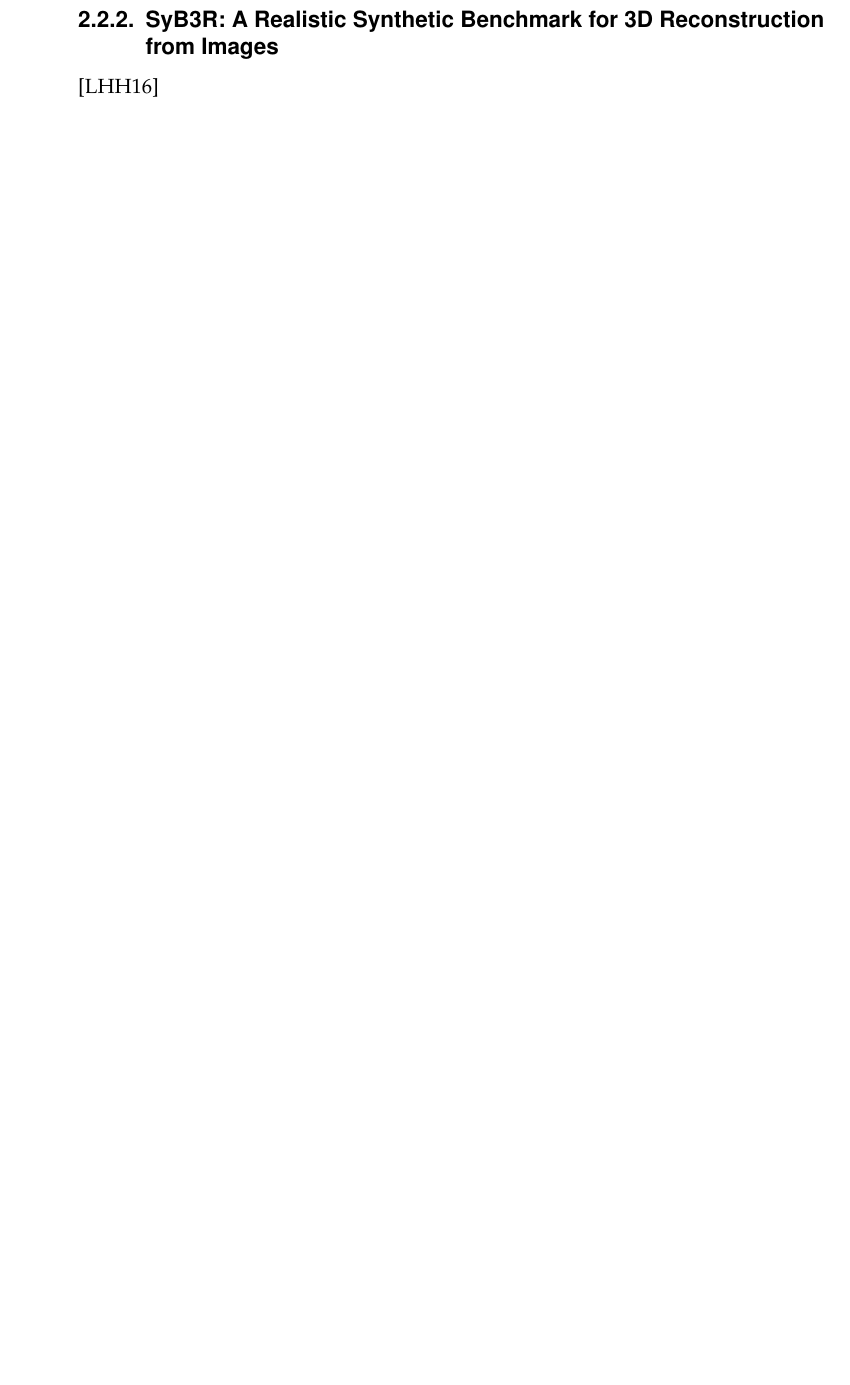
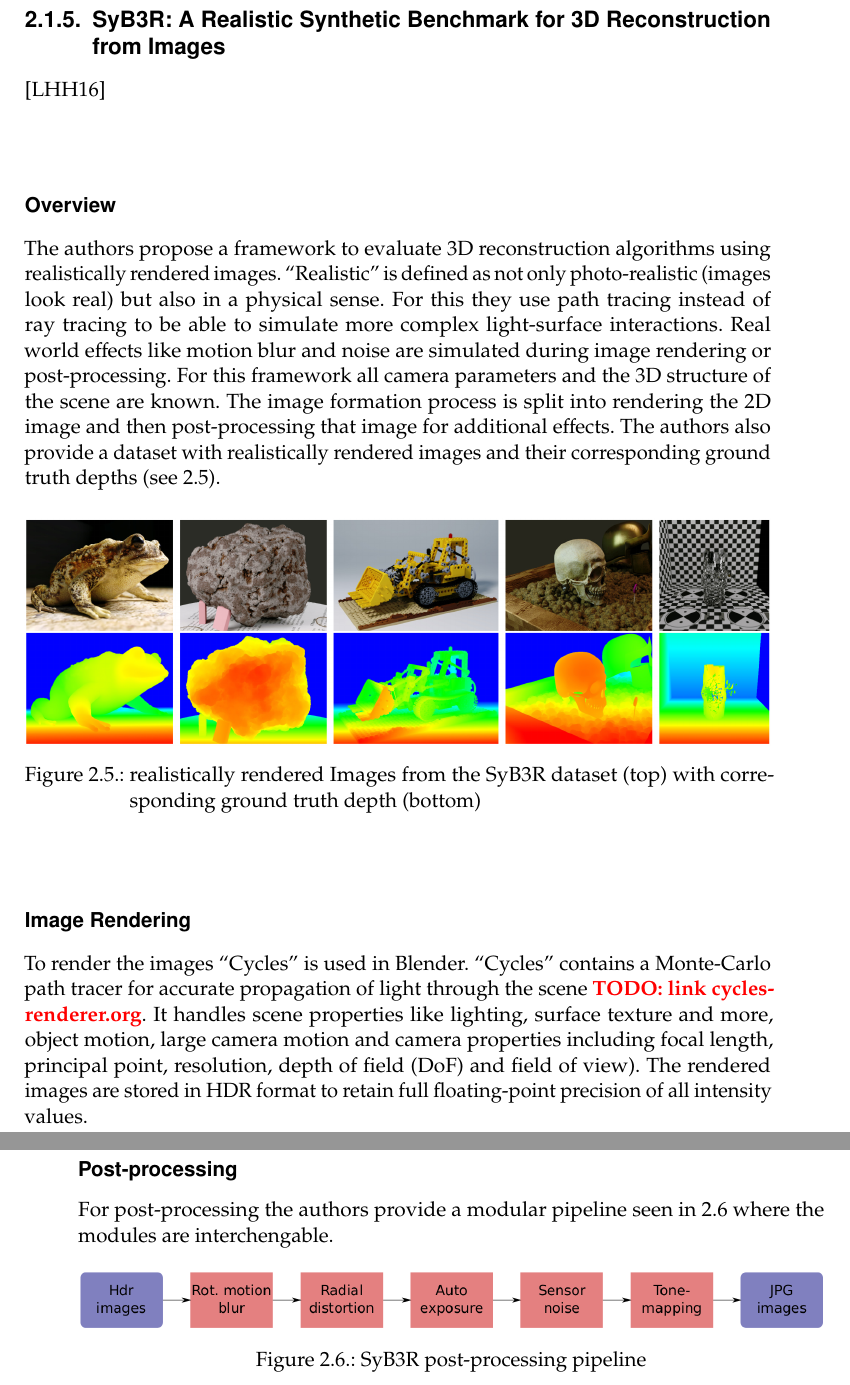
Before and after one commit to Peetee06/thesis_realistic_mvs_dataset, a LaTeX thesis (thesis/bachelorarbeit.tex): part of page 18 of 25 before the commit and two parts of pages 19 and 20 of 27 after it, the two joined at a grey line, cut so that both start at the same text, the shorter picture padded with empty space. Compiled offline with pdfLaTeX.

Commit message:
finished first iteration of related work

```diff
--- a/thesis/bachelorarbeit.tex
+++ b/thesis/bachelorarbeit.tex
@@ -86,12 +109,28 @@ The authors use detouring (i.e. injecting a wrapper between the game and the ope
 \newpage
 
 \subsection{SyB3R: A Realistic Synthetic Benchmark for 3D Reconstruction from Images}
-\cite{syb3r2016}
+\cite{syb3r2016}\\
+\subsubsection{Overview}
+The authors propose a framework to evaluate 3D reconstruction algorithms using realistically rendered images. ``Realistic'' is defined as not only photo-realistic (images look real) but also in a physical sense. For this they use path tracing instead of ray tracing to be able to simulate more complex light-surface interactions. Real world effects like motion blur and noise are simulated during image rendering or post-processing. For this framework all camera parameters and the 3D structure of the scene are known. The image formation process is split into rendering the 2D image and then post-processing that image for additional effects. The authors also provide a dataset with realistically rendered images and their corresponding ground truth depths (see \ref{SyB3R}).
+\begin{figure}[h]
+	\centering
+	\includegraphics[width=\textwidth]{images/SyB3R.png}
+	\caption{realistically rendered Images from the SyB3R dataset (top) with corresponding ground truth depth (bottom)}
+	\label{SyB3R}
+\end{figure}
 
+\subsubsection{Image Rendering}
+To render the images ``Cycles'' is used in Blender. ``Cycles'' contains a Monte-Carlo path tracer for accurate propagation of light through the scene \todo{link cycles-renderer.org}. It handles scene properties like lighting, surface texture and more, object motion, large camera motion and camera properties including focal length, principal point, resolution, depth of field (DoF) and field of view). The rendered images are stored in HDR format to retain full floating-point precision of all intensity values.
 
+\subsubsection{Post-processing}
+For post-processing the authors provide a modular pipeline seen in \ref{SyB3R_pp} where the modules are interchengable.
 
-
-
+\begin{figure}[h]
+	\centering
+	\includegraphics[width=\textwidth]{images/SyB3R_pp.png}
+	\caption{SyB3R post-processing pipeline}
+	\label{SyB3R_pp}
+\end{figure}
 
 
 \newpage
```
Also changed, not shown: thesis/images/SYNTHIA_depth.png (added), thesis/images/SYNTHIA_seasons.png (added), thesis/images/SyB3R.png (added), thesis/images/SyB3R_pp.png (added), thesis/bachelorarbeit.tex (27 more changed lines), 5 other files.
